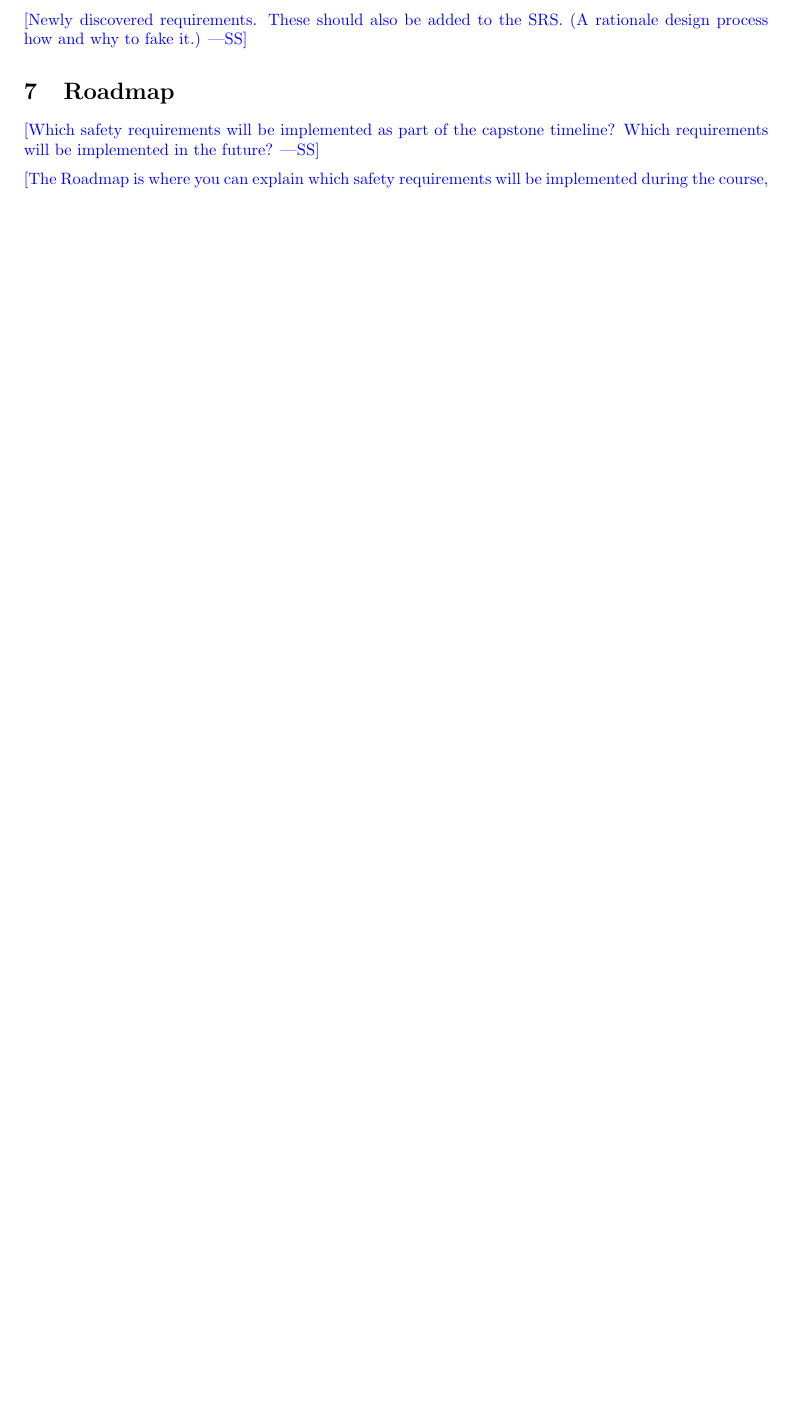
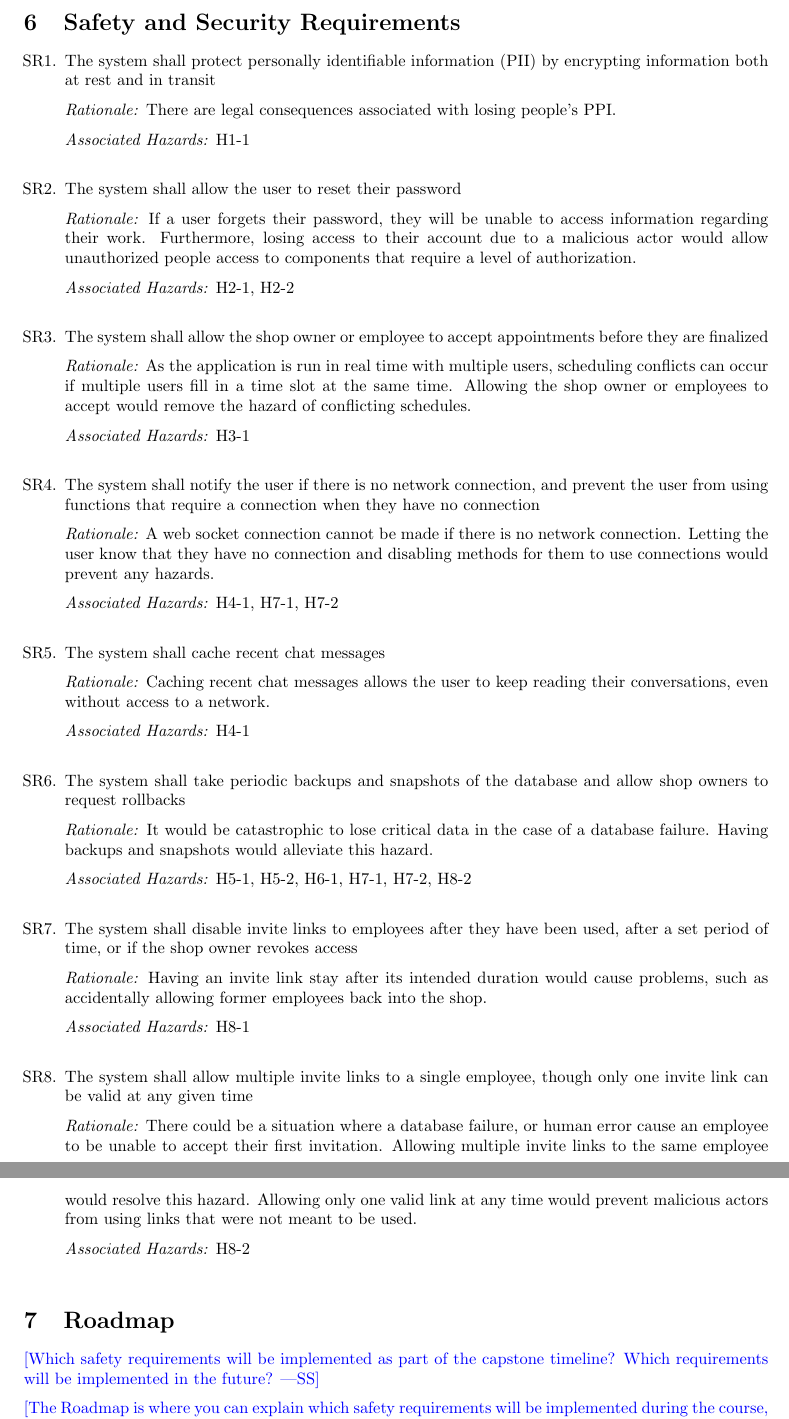
Before and after one commit to arkinmodi/project-sayyara, a LaTeX document (docs/HazardAnalysis/HazardAnalysis.tex): part of page 7 of 7 before the commit and two parts of pages 7 and 8 of 8 after it, the two joined at a grey line, cut at the place of the change, the shorter picture padded with empty space. Compiled offline with pdfLaTeX.

Commit message:
[Hazard Analysis] Add Safety and Security Requirements (#160)
* Add Safety and Security Requirements

* Fix linting

* Fix table

* Add package

* Add requirements

* Fix linter

* Add package

* Edit label

* Remove comments

* Add the rest of the requirements

* Fix requirement phrasing

* Add links for requirements to FMEA table

```diff
--- a/docs/HazardAnalysis/HazardAnalysis.tex
+++ b/docs/HazardAnalysis/HazardAnalysis.tex
@@ -46,6 +46,7 @@
 		October 14, 2022 & Joy Xiao              & Introduction                                                                   \\
 		October 15, 2022 & Leon So               & Update Failure Mode and Effect Analysis table                                  \\
 		October 16, 2022 & Arkin Modi            & Fill in FMEA table for Work Orders, Shop Profile, Services, and Shop Employees \\
+		October 17, 2022 & Timothy Choy          & Add Safety and Security Requirements                                           \\
 		\bottomrule
 	\end{tabularx}
 \end{table}
@@ -297,8 +302,59 @@ The system consists of:
 
 \section{Safety and Security Requirements}
 
-\wss{Newly discovered requirements.  These should also be added to the SRS.  (A
-	rationale design process how and why to fake it.)}
+\begin{enumerate}[label=SR\arabic*.]
+	\item The system shall protect personally identifiable information (PII) by encrypting information both
+	      at rest and in transit
+	\item[] \emph{Rationale:} There are legal consequences associated with losing people's PPI.
+	\item[] \emph{Associated Hazards:} H1-1 \\
+
+	\item The system shall allow the user to reset their password
+	\item[] \emph{Rationale:} If a user forgets their password, they will be unable to access information
+		regarding their work. Furthermore, losing access to their account due to a malicious actor would
+		allow unauthorized people access to components that require a level of authorization.
+	\item[] \emph{Associated Hazards:} H2-1, H2-2 \\
+
+	\item The system shall allow the shop owner or employee to accept appointments before they are finalized
+	\item[] \emph{Rationale:} As the application is run in real time with multiple users, scheduling conflicts
+		can occur if multiple users fill in a time slot at the same time. Allowing the shop owner or employees
+		to accept would remove the hazard of conflicting schedules.
+	\item[] \emph{Associated Hazards:} H3-1 \\
+
+	\item The system shall notify the user if there is no network connection, and prevent the user from using
+	      functions that require a connection when they have no connection
+	\item[] \emph{Rationale:} A web socket connection cannot be made if there is no network connection.
+		Letting the user know that they have no connection and disabling methods for them to use connections
+		would prevent any hazards.
+	\item[] \emph{Associated Hazards:} H4-1, H7-1, H7-2 \\
+
+	\item The system shall cache recent chat messages
+	\item[] \emph{Rationale:} Caching recent chat messages allows the user to keep reading their conversations,
+		even without access to a network.
+	\item[] \emph{Associated Hazards:} H4-1 \\
+
+	\item The system shall take periodic backups and snapshots of the database and allow shop owners to
+	      request rollbacks
+	\item[] \emph{Rationale:} It would be catastrophic to lose critical data in the case of a database failure.
+		Having backups and snapshots would alleviate this hazard.
+	\item[] \emph{Associated Hazards:} H5-1, H5-2, H6-1, H7-1, H7-2, H8-2 \\
+
+	\item The system shall disable invite links to employees after they have been used, after a set period of
+	      time, or if the shop owner revokes access
+	\item[] \emph{Rationale:} Having an invite link stay after its intended duration would cause problems, such
+		as accidentally allowing former employees back into the shop.
+	\item[] \emph{Associated Hazards:} H8-1 \\
+
+	\item The system shall allow multiple invite links to a single employee, though only one invite link can
+	      be valid at any given time
+	\item[] \emph{Rationale:} There could be a situation where a database failure, or human error cause an
+		employee to be unable to accept their first invitation. Allowing multiple invite links to the same
+		employee would resolve this hazard. Allowing only one valid link at any time would prevent malicious
+		actors from using links that were not meant to be used.
+	\item[] \emph{Associated Hazards:} H8-2 \\
+\end{enumerate}
+
+% \wss{Newly discovered requirements.  These should also be added to the SRS.  (A
+% 	rationale design process how and why to fake it.)}
 
 \section{Roadmap}
 
```
Also changed, not shown: docs/HazardAnalysis/HazardAnalysis.tex (28 more changed lines).
